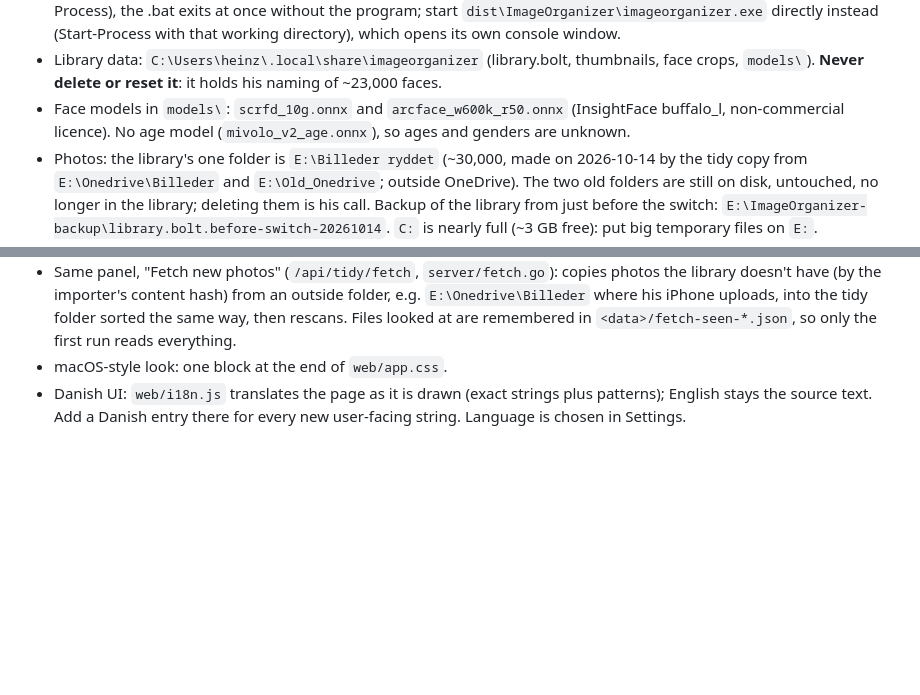
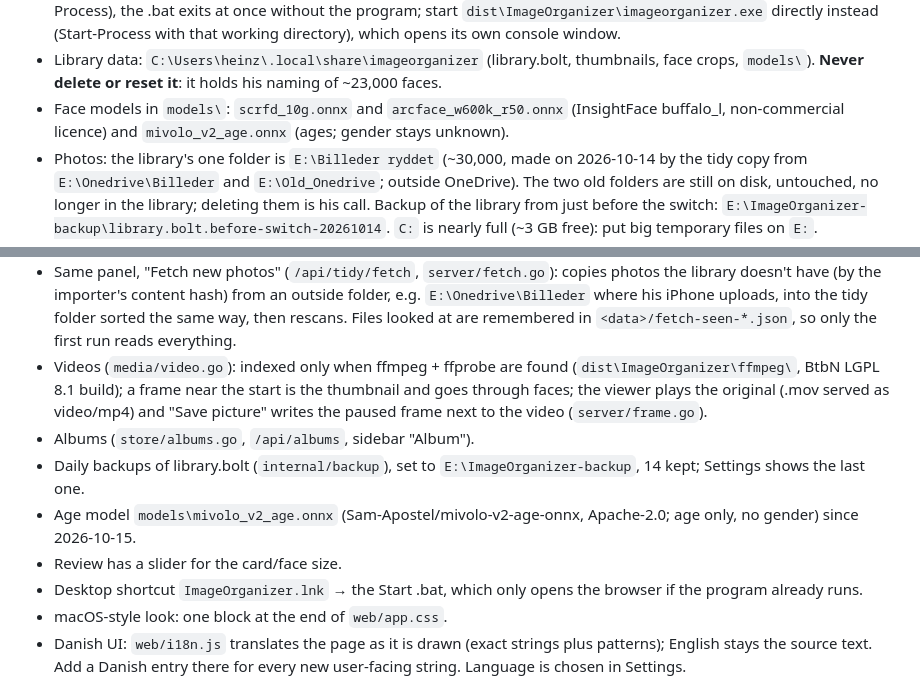
Before and after one commit to hcfryd-dotcom/imageorganizer, a Markdown page: CLAUDE.md, 2 parts joined by grey strips. GitHub-like rendering; blank space fills up the shorter version.

Commit message:
CLAUDE.md: videos, albums, backups, age model, shortcut
Co-Authored-By: Claude Opus 5.5 <noreply@anthropic.com>

```diff
--- a/CLAUDE.md
+++ b/CLAUDE.md
@@ -34,8 +34,8 @@ the rest of the repo.
   thumbnails, face crops, `models\`). **Never delete or reset it**: it holds
   his naming of ~23,000 faces.
 - Face models in `models\`: `scrfd_10g.onnx` and `arcface_w600k_r50.onnx`
-  (InsightFace buffalo_l, non-commercial licence). No age model
-  (`mivolo_v2_age.onnx`), so ages and genders are unknown.
+  (InsightFace buffalo_l, non-commercial licence) and `mivolo_v2_age.onnx`
+  (ages; gender stays unknown).
 - Photos: the library's one folder is `E:\Billeder ryddet` (~30,000, made
   on 2026-10-14 by the tidy copy from `E:\Onedrive\Billeder` and
   `E:\Old_Onedrive`; outside OneDrive). The two old folders are still on
@@ -94,6 +94,19 @@ the rest of the repo.
   uploads, into the tidy folder sorted the same way, then rescans.
   Files looked at are remembered in `<data>/fetch-seen-*.json`, so only the
   first run reads everything.
+- Videos (`media/video.go`): indexed only when ffmpeg + ffprobe are found
+  (`dist\ImageOrganizer\ffmpeg\`, BtbN LGPL 8.1 build); a frame near the
+  start is the thumbnail and goes through faces; the viewer plays the
+  original (.mov served as video/mp4) and "Save picture" writes the paused
+  frame next to the video (`server/frame.go`).
+- Albums (`store/albums.go`, `/api/albums`, sidebar "Album").
+- Daily backups of library.bolt (`internal/backup`), set to
+  `E:\ImageOrganizer-backup`, 14 kept; Settings shows the last one.
+- Age model `models\mivolo_v2_age.onnx` (Sam-Apostel/mivolo-v2-age-onnx,
+  Apache-2.0; age only, no gender) since 2026-10-15.
+- Review has a slider for the card/face size.
+- Desktop shortcut `ImageOrganizer.lnk` → the Start .bat, which only opens
+  the browser if the program already runs.
 - macOS-style look: one block at the end of `web/app.css`.
 - Danish UI: `web/i18n.js` translates the page as it is drawn (exact strings
   plus patterns); English stays the source text. Add a Danish entry there
```
